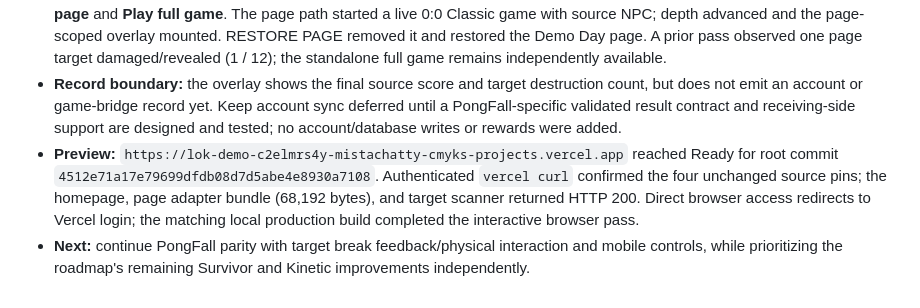
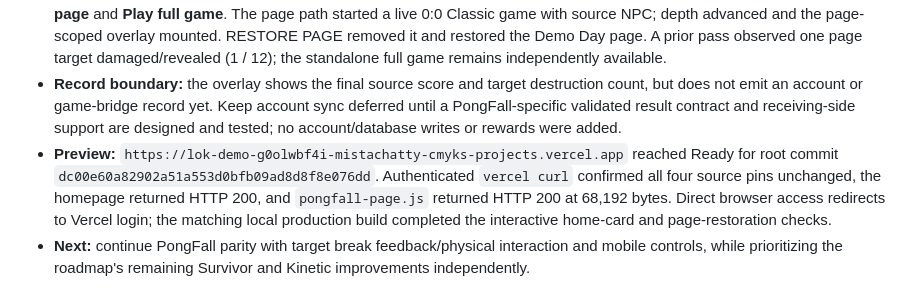
Before and after one commit to mistachatty-cmyk/LokDemoDay, a Markdown page: docs/PONGFALL_PAGE_PARITY.md, the part around the change. GitHub-like rendering.

Commit message:
docs: record PongFall launch preview

```diff
--- a/docs/PONGFALL_PAGE_PARITY.md
+++ b/docs/PONGFALL_PAGE_PARITY.md
@@ -75,5 +75,5 @@ The renderer inspection found that omitting `renderWorld`'s initial full-canvas
 - **Verification:** all 27 `npm run test:bridge` tests pass; `npm run verify:kinetic-parity` passes; the final `node scripts/build.mjs` successfully built all pinned game sources and verified output including `pongfall-page.js` and scanner modules; app and bookmarklet syntax checks and `git diff --check` pass. Existing Survivor sourcemap/large-chunk and Windows child-process warnings remain.
 - **Browser:** local built site shows three Wreck modes. From the PongFall homepage card, the launch menu offers **Wreck this page** and **Play full game**. The page path started a live 0:0 Classic game with source NPC; depth advanced and the page-scoped overlay mounted. RESTORE PAGE removed it and restored the Demo Day page. A prior pass observed one page target damaged/revealed (1 / 12); the standalone full game remains independently available.
 - **Record boundary:** the overlay shows the final source score and target destruction count, but does not emit an account or game-bridge record yet. Keep account sync deferred until a PongFall-specific validated result contract and receiving-side support are designed and tested; no account/database writes or rewards were added.
-- **Preview:** `https://lok-demo-c2elmrs4y-mistachatty-cmyks-projects.vercel.app` reached Ready for root commit `4512e71a17e79699dfdb08d7d5abe4e8930a7108`. Authenticated `vercel curl` confirmed the four unchanged source pins; the homepage, page adapter bundle (68,192 bytes), and target scanner returned HTTP 200. Direct browser access redirects to Vercel login; the matching local production build completed the interactive browser pass.
+- **Preview:** `https://lok-demo-g0olwbf4i-mistachatty-cmyks-projects.vercel.app` reached Ready for root commit `dc00e60a82902a51a553d0bfb09ad8d8f8e076dd`. Authenticated `vercel curl` confirmed all four source pins unchanged, the homepage returned HTTP 200, and `pongfall-page.js` returned HTTP 200 at 68,192 bytes. Direct browser access redirects to Vercel login; the matching local production build completed the interactive home-card and page-restoration checks.
 - **Next:** continue PongFall parity with target break feedback/physical interaction and mobile controls, while prioritizing the roadmap's remaining Survivor and Kinetic improvements independently.
```
Also changed, not shown: docs/DEMO_DAY_ROADMAP.md (+1 -1 lines).
